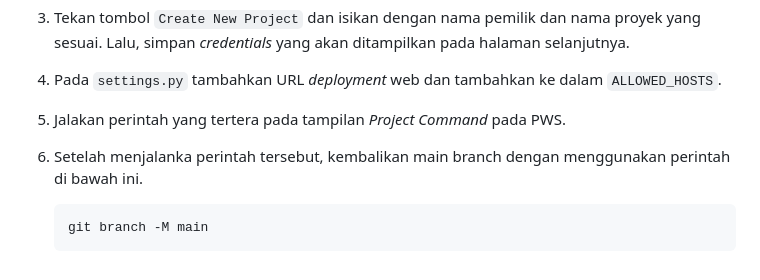
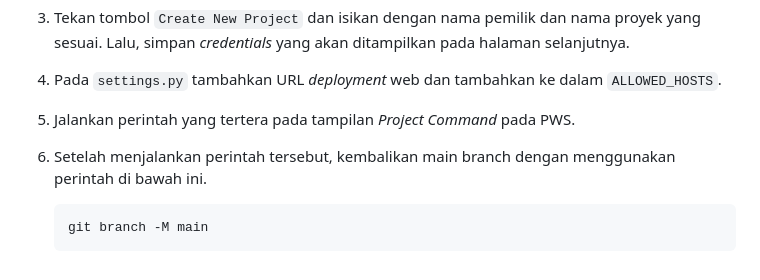
Before and after one commit to ResplendentAlex/pan-pan-little-shop, a Markdown page: README.md, the part around the change. GitHub-like rendering.

Commit message:
edit: proofread README.md

````diff
--- a/README.md
+++ b/README.md
@@ -184,9 +184,9 @@ This project is licensed under the MIT License - refer to the LICENSE file for m
 
 4. Pada `settings.py` tambahkan URL *deployment* web dan tambahkan ke dalam `ALLOWED_HOSTS`.
 
-5. Jalakan perintah yang tertera pada tampilan *Project Command* pada PWS.
+5. Jalankan perintah yang tertera pada tampilan *Project Command* pada PWS.
 
-6. Setelah menjalanka perintah tersebut, kembalikan main branch dengan menggunakan perintah di bawah ini.
+6. Setelah menjalankan perintah tersebut, kembalikan main branch dengan menggunakan perintah di bawah ini.
     ```bash
     git branch -M main
     ```
````
